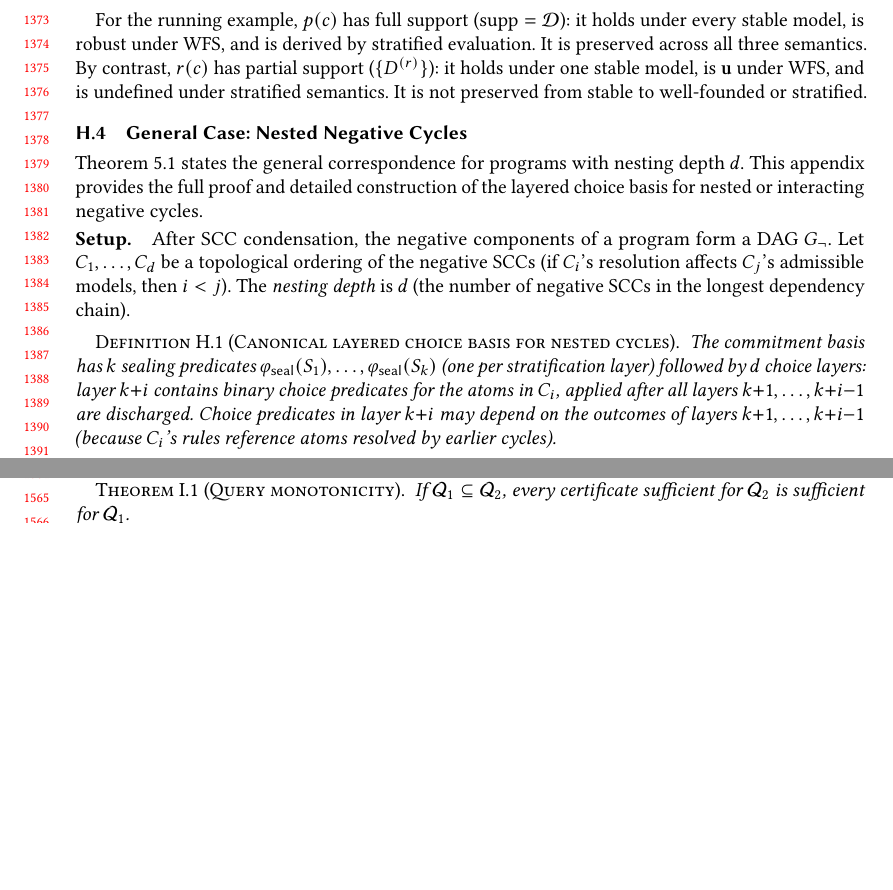
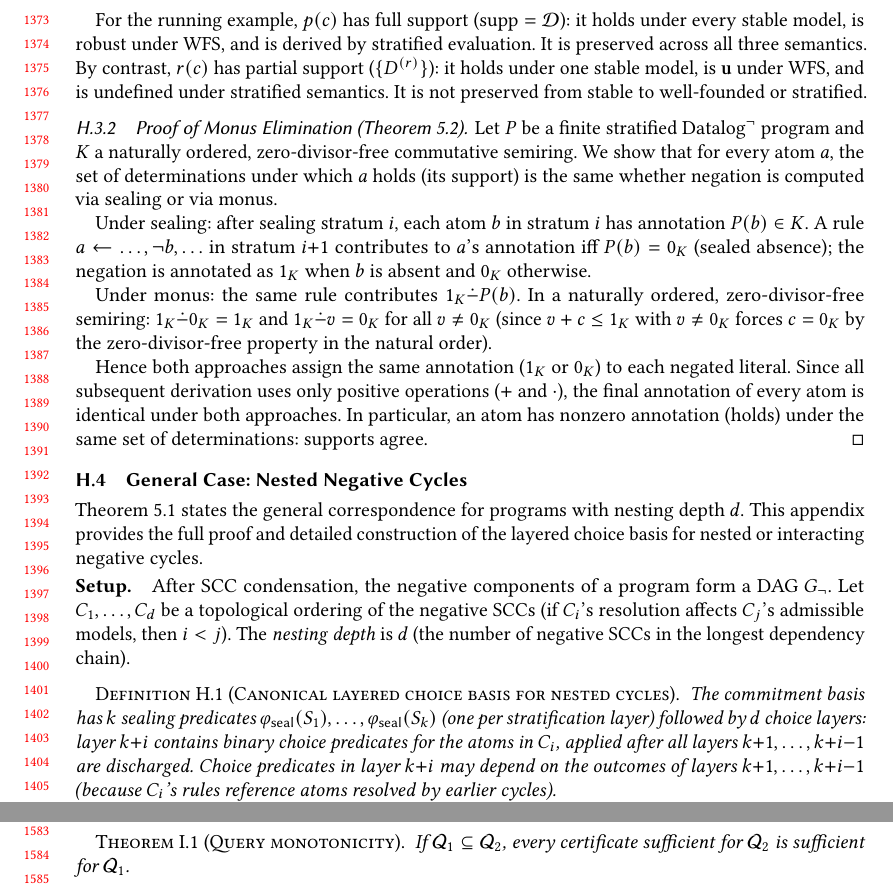
Before and after one commit to jhellerstein/provenance, a LaTeX paper (main.tex): two parts of pages 29 and 32 of 37 before the commit and two parts of pages 29 and 33 of 38 after it, joined at a grey line, cut so that both start at the same text, the shorter picture padded with empty space. Compiled offline with pdfLaTeX.

Commit message:
Add missing monus elimination proof to Datalog appendix

```diff
--- a/main.tex
+++ b/main.tex
@@ -2743,6 +2743,36 @@ one stable model, is $\mathbf{u}$ under WFS, and is undefined under
 stratified semantics.
 It is not preserved from stable to well-founded or stratified.
 
+\subsubsection{Proof of Monus Elimination (Theorem~\ref{thm:monus-elimination})}
+
+Let $P$ be a finite stratified $\mbox{Datalog}^\neg$ program and $K$ a
+naturally ordered, zero-divisor-free commutative semiring.
+We show that for every atom $a$, the set of determinations under which
+$a$ holds (its support) is the same whether negation is computed via
+sealing or via monus.
+
+Under sealing: after sealing stratum~$i$, each atom $b$ in stratum~$i$
+has annotation $P(b) \in K$.
+A rule $a \leftarrow \ldots, \neg b, \ldots$ in stratum~$i{+}1$
+contributes to $a$'s annotation iff $P(b) = 0_K$ (sealed absence);
+the negation is annotated as $1_K$ when $b$ is absent and $0_K$
+otherwise.
+
+Under monus: the same rule contributes $1_K \dot{-} P(b)$.
+In a naturally ordered, zero-divisor-free semiring:
+$1_K \dot{-} 0_K = 1_K$ and $1_K \dot{-} v = 0_K$ for all
+$v \neq 0_K$ (since $v + c \leq 1_K$ with $v \neq 0_K$ forces
+$c = 0_K$ by the zero-divisor-free property in the natural order).
+
+Hence both approaches assign the same annotation ($1_K$ or $0_K$) to
+each negated literal.
+Since all subsequent derivation uses only positive operations
+($+$ and $\cdot$), the final annotation of every atom is identical
+under both approaches.
+In particular, an atom has nonzero annotation (holds) under the same
+set of determinations: supports agree.
+\qed
+
 \subsection{General Case: Nested Negative Cycles}
 \label{app:datalog-general}
 
```
